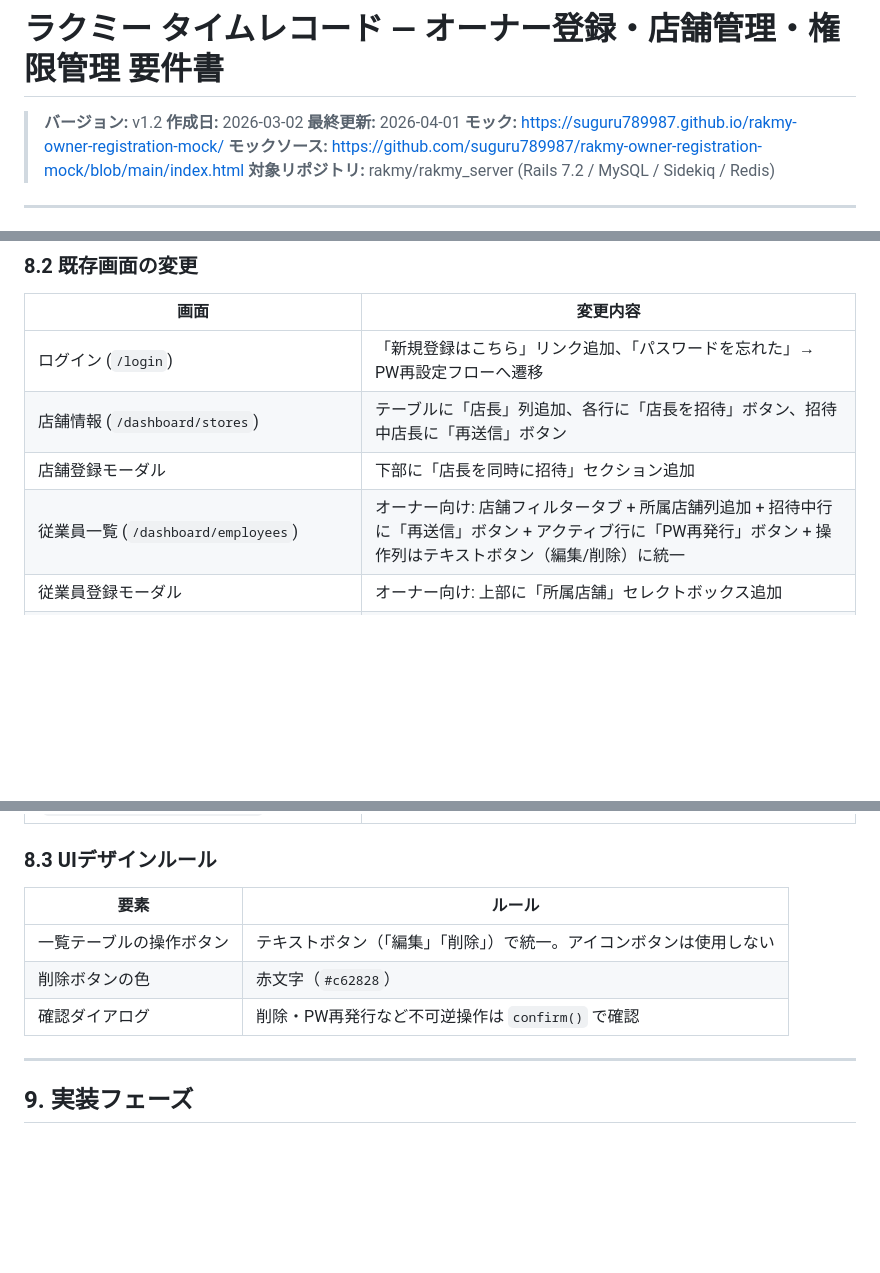
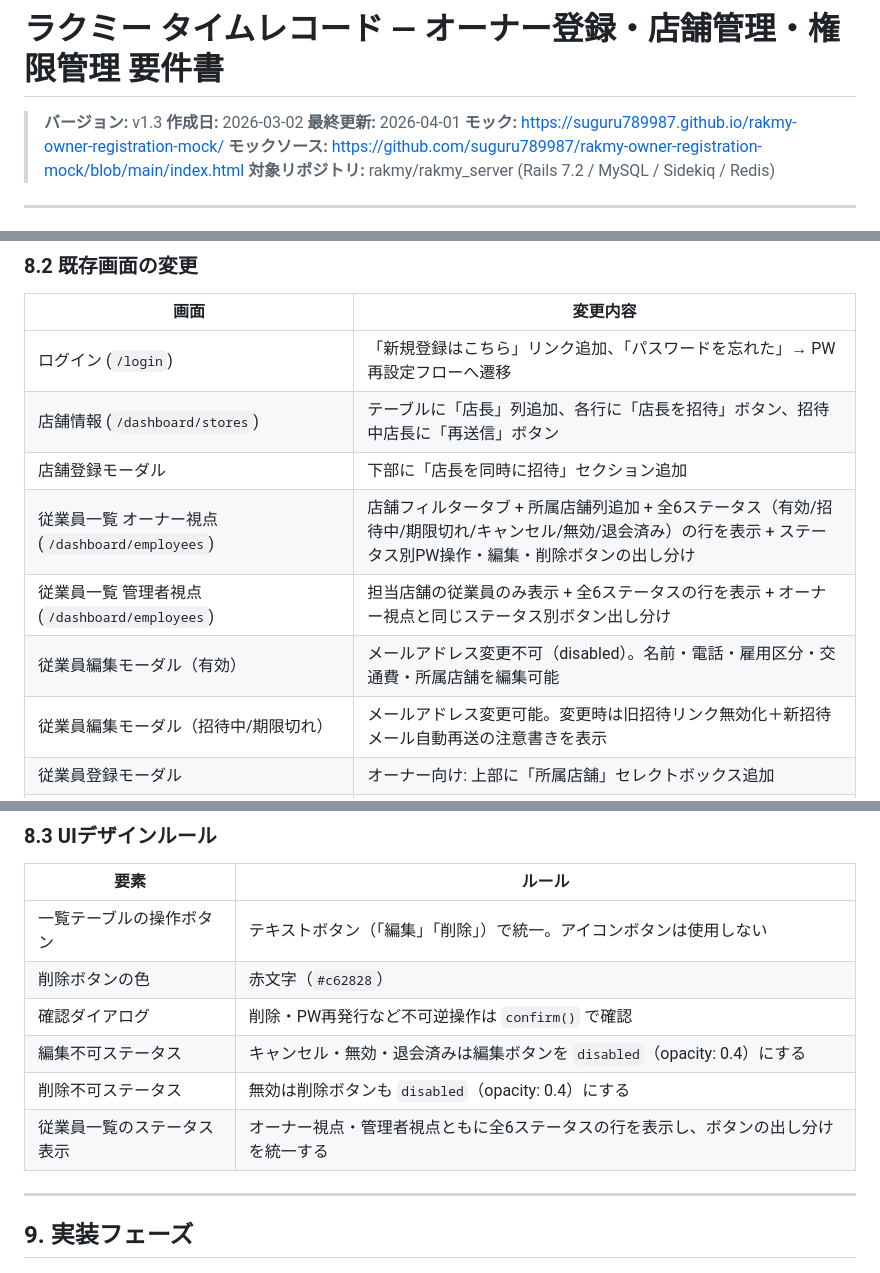
Before and after one commit to suguru789987/rakmy-owner-registration-mock, a Markdown page: requirements.md, 3 parts joined by grey strips. Drawn GitHub-style; blank space fills up the shorter version.

Commit message:
v1.3: 仕様書更新 — 従業員一覧のステータス別UI仕様を拡充
- §8.2: 従業員一覧をオーナー視点・管理者視点に分割記載
- §8.2: 従業員編集モーダル（有効/招待中）の仕様を追加
- §8.3: ステータス別のボタン制御ルールを追加（disabled/削除不可）
- §8.3: オーナー・管理者視点での全6ステータス表示統一ルールを追加

Co-Authored-By: Claude Opus 4.6 (1M context) <noreply@anthropic.com>

```diff
--- a/requirements.md
+++ b/requirements.md
@@ -1,6 +1,6 @@
 # ラクミー タイムレコード — オーナー登録・店舗管理・権限管理 要件書
 
-> **バージョン:** v1.2
+> **バージョン:** v1.3
 > **作成日:** 2026-03-02
 > **最終更新:** 2026-04-01
 > **モック:** https://suguru789987.github.io/rakmy-owner-registration-mock/
@@ -1166,7 +1166,10 @@ app/
 | ログイン (`/login`) | 「新規登録はこちら」リンク追加、「パスワードを忘れた」→ PW再設定フローへ遷移 |
 | 店舗情報 (`/dashboard/stores`) | テーブルに「店長」列追加、各行に「店長を招待」ボタン、招待中店長に「再送信」ボタン |
 | 店舗登録モーダル | 下部に「店長を同時に招待」セクション追加 |
-| 従業員一覧 (`/dashboard/employees`) | オーナー向け: 店舗フィルタータブ + 所属店舗列追加 + 招待中行に「再送信」ボタン + アクティブ行に「PW再発行」ボタン + 操作列はテキストボタン（編集/削除）に統一 |
+| 従業員一覧 オーナー視点 (`/dashboard/employees`) | 店舗フィルタータブ + 所属店舗列追加 + 全6ステータス（有効/招待中/期限切れ/キャンセル/無効/退会済み）の行を表示 + ステータス別PW操作・編集・削除ボタンの出し分け |
+| 従業員一覧 管理者視点 (`/dashboard/employees`) | 担当店舗の従業員のみ表示 + 全6ステータスの行を表示 + オーナー視点と同じステータス別ボタン出し分け |
+| 従業員編集モーダル（有効） | メールアドレス変更不可（disabled）。名前・電話・雇用区分・交通費・所属店舗を編集可能 |
+| 従業員編集モーダル（招待中/期限切れ） | メールアドレス変更可能。変更時は旧招待リンク無効化＋新招待メール自動再送の注意書きを表示 |
 | 従業員登録モーダル | オーナー向け: 上部に「所属店舗」セレクトボックス追加 |
 | 管理者一覧 (`/dashboard/administrators`) | 一覧テーブル + 「管理者を登録」ボタン + 編集・削除ボタン（テキストボタン）。**PW操作列なし**（管理者は自分でPW再設定可能） |
 | アカウント設定 ー パスワード (`/dashboard/account/password`) | F-1: 全ユーザーがサイドバー「アカウント設定」からPW確認・変更。モック参照 |
@@ -1178,6 +1181,9 @@ app/
 | 一覧テーブルの操作ボタン | テキストボタン（「編集」「削除」）で統一。アイコンボタンは使用しない |
 | 削除ボタンの色 | 赤文字（`#c62828`） |
 | 確認ダイアログ | 削除・PW再発行など不可逆操作は `confirm()` で確認 |
+| 編集不可ステータス | キャンセル・無効・退会済みは編集ボタンを `disabled`（opacity: 0.4）にする |
+| 削除不可ステータス | 無効は削除ボタンも `disabled`（opacity: 0.4）にする |
+| 従業員一覧のステータス表示 | オーナー視点・管理者視点ともに全6ステータスの行を表示し、ボタンの出し分けを統一する |
 
 ---
 
```
